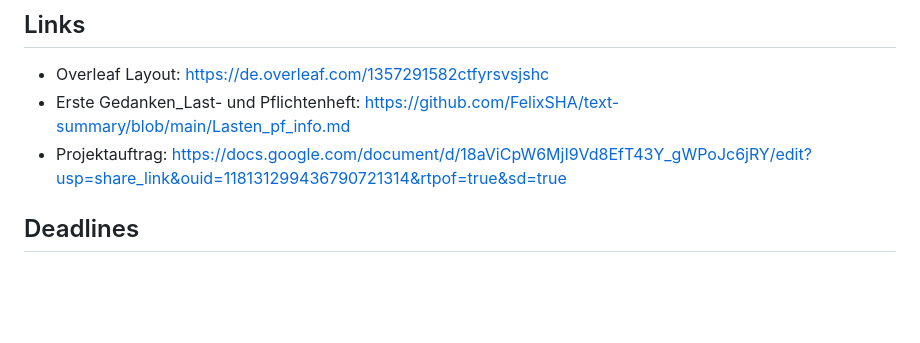
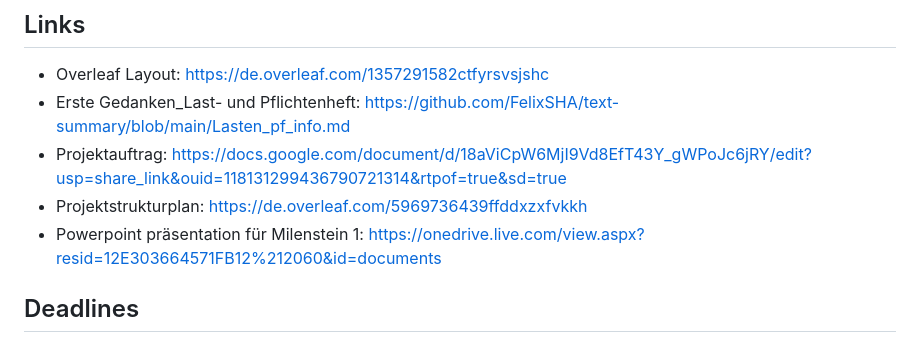
Before and after one commit to FelixSHA/text-summary, a Markdown page: README.md, the part around the change. GitHub-like rendering; blank space fills up the shorter version.

Commit message:
added in links for PPT and PSP

```diff
--- a/README.md
+++ b/README.md
@@ -5,6 +5,9 @@
 - Overleaf Layout: https://de.overleaf.com/1357291582ctfyrsvsjshc
 - Erste Gedanken_Last- und Pflichtenheft: https://github.com/FelixSHA/text-summary/blob/main/Lasten_pf_info.md
 - Projektauftrag: https://docs.google.com/document/d/18aViCpW6MjI9Vd8EfT43Y_gWPoJc6jRY/edit?usp=share_link&ouid=118131299436790721314&rtpof=true&sd=true
+- Projektstrukturplan: https://de.overleaf.com/5969736439ffddxzxfvkkh
+- Powerpoint präsentation für Milenstein 1: https://onedrive.live.com/view.aspx?resid=12E303664571FB12%212060&id=documents
+
 
 ## Deadlines
 - 24.05.2023 – Projektauftrag
```
